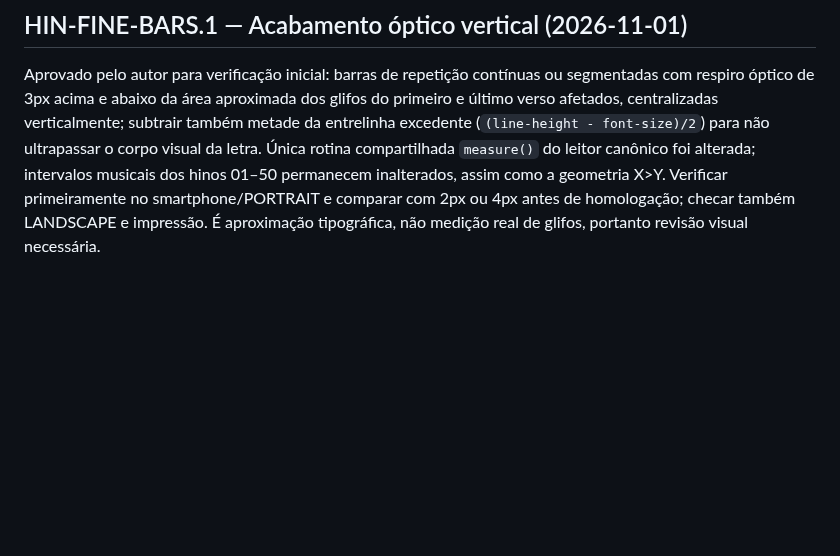
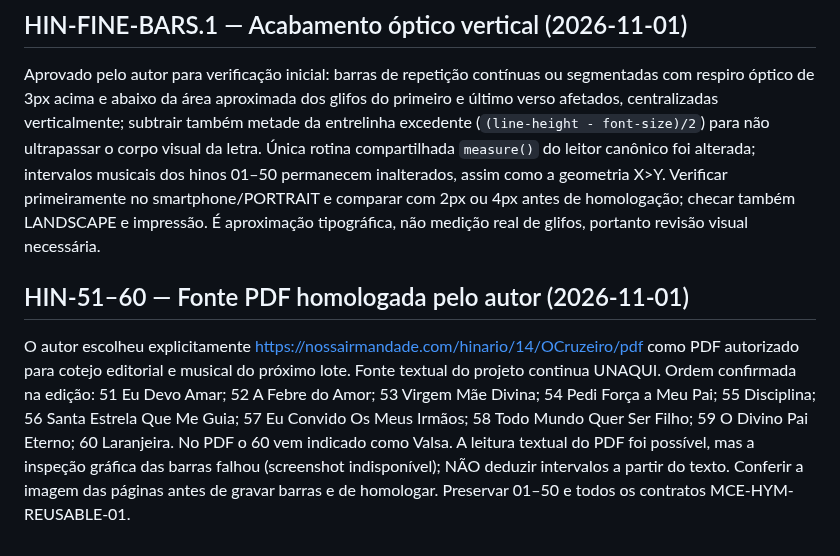
Before and after one commit to siyayoacademy/mestrecantoensino, a Markdown page: docs/MCE-RETOMADA-CANONICA.md, the part around the change. GitHub-like rendering; blank space fills up the shorter version.

Commit message:
docs(mce): register user-approved Nossa Irmandade PDF for HIN-51-60 and visual bars verification gate

```diff
--- a/docs/MCE-RETOMADA-CANONICA.md
+++ b/docs/MCE-RETOMADA-CANONICA.md
@@ -121,3 +121,7 @@ Confirmado pelo autor e aplicado diretamente em `data/cruzeiro-hin-41-50.json`:
 ## HIN-FINE-BARS.1 — Acabamento óptico vertical (2026-11-01)
 
 Aprovado pelo autor para verificação inicial: barras de repetição contínuas ou segmentadas com respiro óptico de 3px acima e abaixo da área aproximada dos glifos do primeiro e último verso afetados, centralizadas verticalmente; subtrair também metade da entrelinha excedente (`(line-height - font-size)/2`) para não ultrapassar o corpo visual da letra. Única rotina compartilhada `measure()` do leitor canônico foi alterada; intervalos musicais dos hinos 01–50 permanecem inalterados, assim como a geometria X>Y. Verificar primeiramente no smartphone/PORTRAIT e comparar com 2px ou 4px antes de homologação; checar também LANDSCAPE e impressão. É aproximação tipográfica, não medição real de glifos, portanto revisão visual necessária.
+
+## HIN-51–60 — Fonte PDF homologada pelo autor (2026-11-01)
+
+O autor escolheu explicitamente https://nossairmandade.com/hinario/14/OCruzeiro/pdf como PDF autorizado para cotejo editorial e musical do próximo lote. Fonte textual do projeto continua UNAQUI. Ordem confirmada na edição: 51 Eu Devo Amar; 52 A Febre do Amor; 53 Virgem Mãe Divina; 54 Pedi Força a Meu Pai; 55 Disciplina; 56 Santa Estrela Que Me Guia; 57 Eu Convido Os Meus Irmãos; 58 Todo Mundo Quer Ser Filho; 59 O Divino Pai Eterno; 60 Laranjeira. No PDF o 60 vem indicado como Valsa. A leitura textual do PDF foi possível, mas a inspeção gráfica das barras falhou (screenshot indisponível); NÃO deduzir intervalos a partir do texto. Conferir a imagem das páginas antes de gravar barras e de homologar. Preservar 01–50 e todos os contratos MCE-HYM-REUSABLE-01.
```
